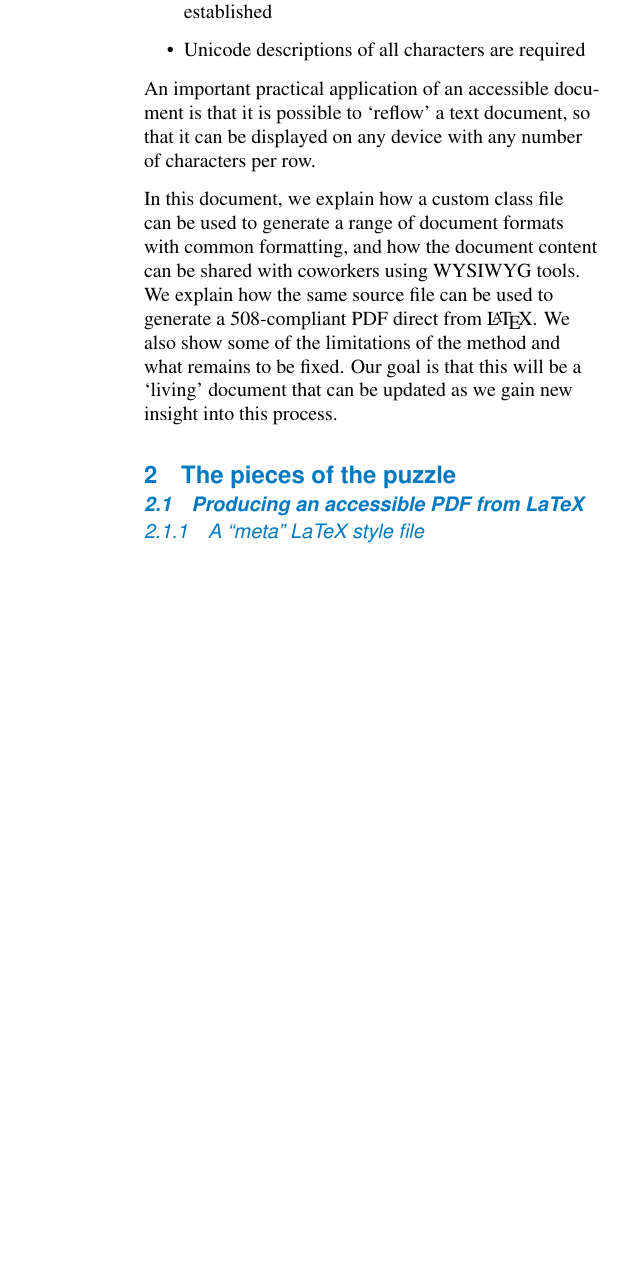
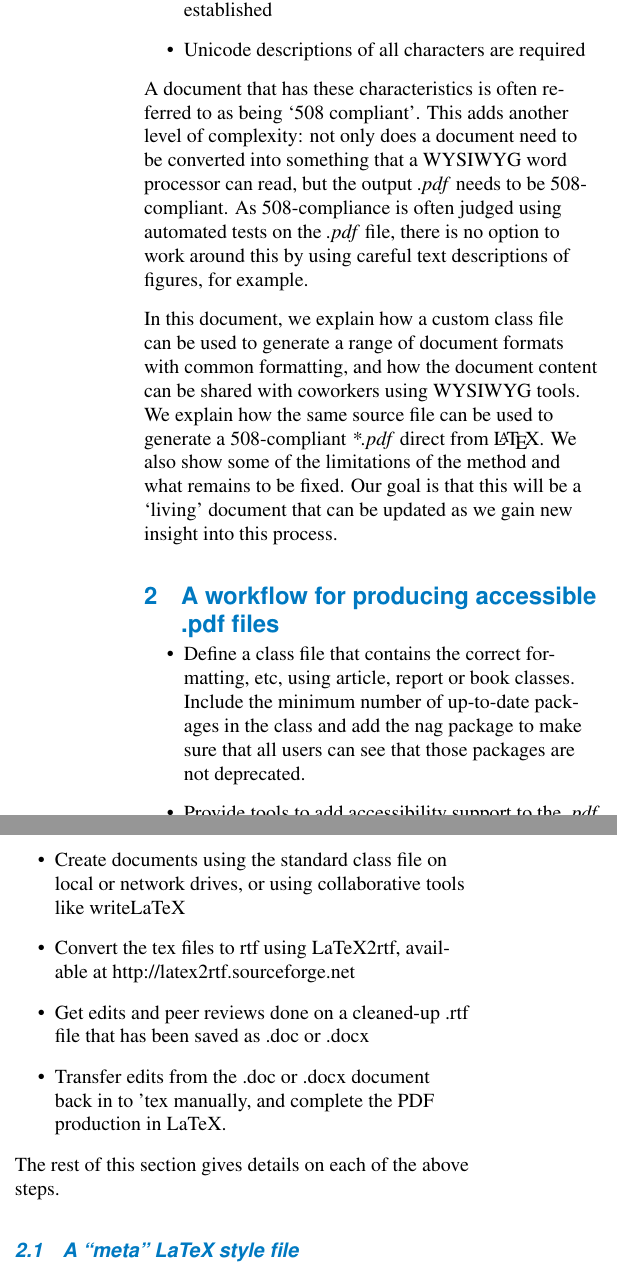
Before and after one commit to lucky85dog/AccessibleMetaClass, a LaTeX thesis (DemoAccMetaClass.tex): part of one column of page 2 of 6 before the commit and two parts of the columns of page 2 of 7 after it, the two joined at a grey line, cut so that both start at the same text, the shorter picture padded with empty space. Compiled offline with pdfLaTeX.

Commit message:
Better document flow
Grammar and structure edits

```diff
--- a/DemoAccMetaClass.tex
+++ b/DemoAccMetaClass.tex
@@ -67,15 +67,25 @@ Since the Section 508 Amendment to the Rehabilitation Act of 1973 was passed by
 \item Unicode descriptions of all characters are required
 \end{itemize}
 
-An important practical application of an accessible document is that it is possible to `reflow' a text document, so that it can be displayed on any device with any number of characters per row.
+A document that has these characteristics is often referred to as being `508 compliant'. This adds another level of complexity: not only does a document need to be converted into something that a WYSIWYG word processor can read, but the output \fn{.pdf} needs to be 508-compliant. As 508-compliance is often judged using automated tests on the \fn{.pdf} file, there is no option to work around this by using careful text descriptions of figures, for example.
 
-In this document, we explain how a custom class file can be used to generate a range of document formats with common formatting, and how the document content can be shared with coworkers using WYSIWYG tools. We explain how the same source file can be used to generate a 508-compliant PDF direct from \LaTeX. We also show some of the limitations of the method and what remains to be fixed. Our goal is that this will be a `living' document that can be updated as we gain new insight into this process.
+In this document, we explain how a custom class file can be used to generate a range of document formats with common formatting, and how the document content can be shared with coworkers using WYSIWYG tools. We explain how the same source file can be used to generate a 508-compliant \fn{*.pdf} direct from \LaTeX. We also show some of the limitations of the method and what remains to be fixed. Our goal is that this will be a `living' document that can be updated as we gain new insight into this process.
 
-\section{The pieces of the puzzle}
+\section{A workflow for producing accessible .pdf files}
+\begin{itemize}
+\item Define a class file that contains the correct formatting, etc, using article, report or book classes. Include the minimum number of up-to-date packages in the class and add the nag package to make sure that all users can see that those packages are not deprecated.
+\item Provide tools to add accessibility support to the \fn{.pdf} file
+\item Create a template showing how to use the class file
+\item Create a source code repository for the class and template files, and distribute the URL of the repository to LaTeX users
+\item Create documents using the standard class file on local or network drives, or using collaborative tools like writeLaTeX
+\item Convert the tex files to rtf using LaTeX2rtf, available at http://latex2rtf.sourceforge.net
+\item Get edits and peer reviews done on a cleaned-up .rtf file that has been saved as .doc or .docx
+\item Transfer edits from the .doc or .docx document back in to 'tex manually, and complete the PDF production in LaTeX.
+\end{itemize}
 
-\subsection{Producing an accessible PDF from LaTeX}
+The rest of this section gives details on each of the above steps.
 
-\subsubsection{A ``meta'' LaTeX style file}\label{sec:meta.cls}
+\subsection{A ``meta'' LaTeX style file}\label{sec:meta.cls}
 A class file called \fn{meta.cls} has been written to implement common formatting requirements in \LaTeX\ across the standard \LaTeX\ article, report, book, and memoir classes. The class file calls a common group of packages (Table \ref{Tab:Packages}) regardless of the chosen class. Slightly different options are chosen for those packages if the document uses the memoir class, or if the document uses chapters or not. The class can be customized to meet specific formatting requirements.
 
 This approach gives a single file which contains all of the formatting required to produce a range of documents. For example, an organization that wants to implement an in-house \LaTeX\ publishing system can customize the \fn{meta.cls} and then make the class file available through a subversion server from which authors pick up the current class file. Each user can then install the class file in their tex structure or in the directory with their files. Similarly, changes are easy to implement in the style file and roll out to users, and because documents are \LaTeX-based it is easy to recompile old documents.
```
Also changed, not shown: DemoAccMetaClass.pdf, DemoAccMetaClass.tex (33 more changed lines), 1 other file.
